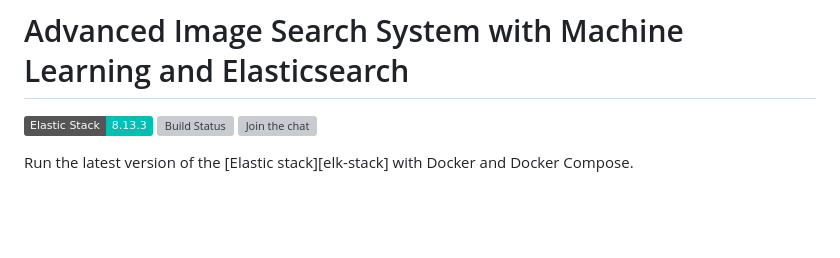
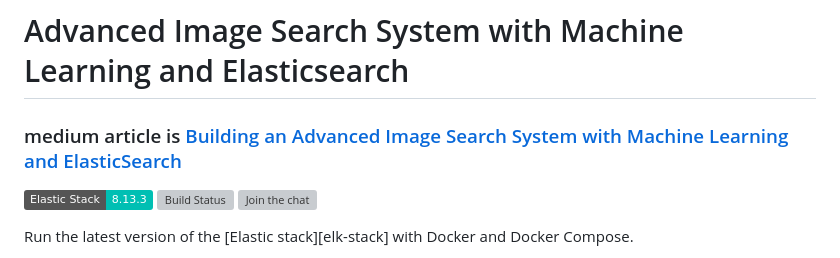
Before and after one commit to propardhu/Docker_ELK_Image_Search, a Markdown page: README.md, the part around the change. Drawn GitHub-style; badges without logos; blank space fills up the shorter version; grey boxes are pictures that could not be loaded.

```diff
--- a/README.md
+++ b/README.md
@@ -1,4 +1,6 @@
 # Advanced Image Search System with Machine Learning and Elasticsearch
+
+### medium article is [Building an Advanced Image Search System with Machine Learning and ElasticSearch](https://guttikondaparthasai.medium.com/building-an-advanced-image-search-system-with-machine-learning-and-elasticsearch-b2155ebbeada)
 
 [![Elastic Stack version](https://img.shields.io/badge/Elastic%20Stack-8.13.3-00bfb3?style=flat&logo=elastic-stack)](https://www.elastic.co/blog/category/releases)
 [![Build Status](https://github.com/deviantony/docker-elk/workflows/CI/badge.svg?branch=main)](https://github.com/deviantony/docker-elk/actions?query=workflow%3ACI+branch%3Amain)
```
